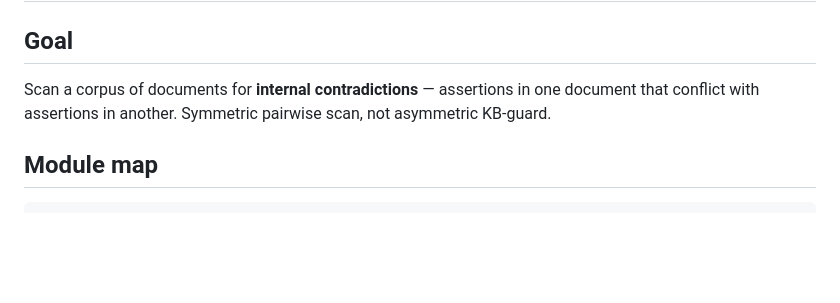
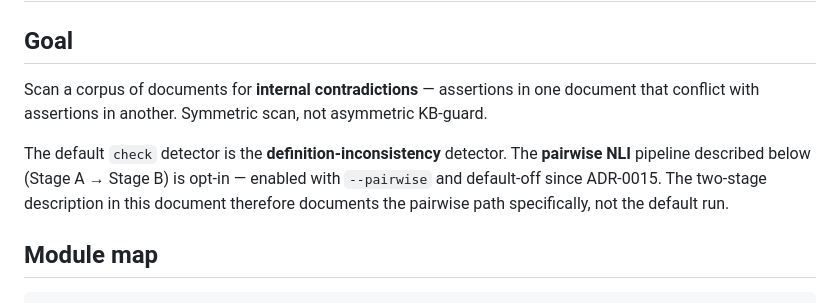
Before and after one commit to toddaerickson/contradictionchecker, a Markdown page: docs/ARCHITECTURE.md, the part around the change. Drawn GitHub-style; blank space fills up the shorter version.

Commit message:
docs: correct default-detector description; harden serve host warning
ARCHITECTURE.md described the tool as a pairwise scan and never mentioned
the definition-inconsistency detector, which is the default since ADR-0015
(pairwise is opt-in via --pairwise). README's host note now states serve
refuses non-loopback binds without --unsafe-no-auth and that doing so
exposes an unauthenticated surface.

Co-Authored-By: Claude Opus 4.8 (1M context) <noreply@anthropic.com>

```diff
--- a/docs/ARCHITECTURE.md
+++ b/docs/ARCHITECTURE.md
@@ -2,7 +2,9 @@
 
 ## Goal
 
-Scan a corpus of documents for **internal contradictions** — assertions in one document that conflict with assertions in another. Symmetric pairwise scan, not asymmetric KB-guard.
+Scan a corpus of documents for **internal contradictions** — assertions in one document that conflict with assertions in another. Symmetric scan, not asymmetric KB-guard.
+
+The default `check` detector is the **definition-inconsistency** detector. The **pairwise NLI** pipeline described below (Stage A → Stage B) is opt-in — enabled with `--pairwise` and default-off since ADR-0015. The two-stage description in this document therefore documents the pairwise path specifically, not the default run.
 
 ## Module map
 
```
Also changed, not shown: README.md (+1 -1 lines).
